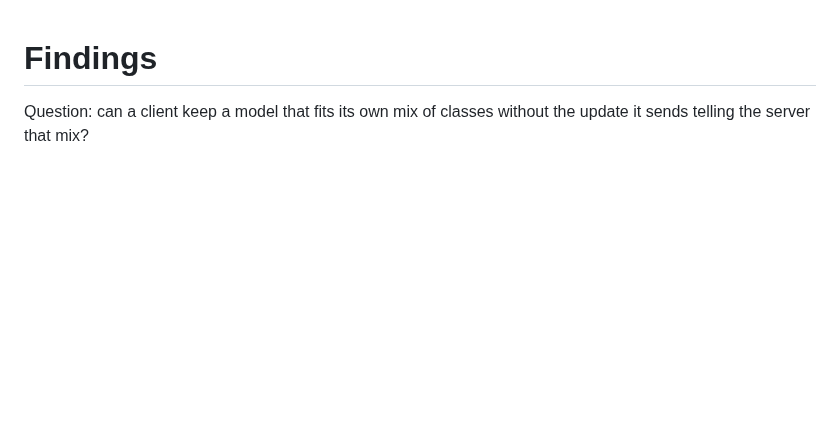
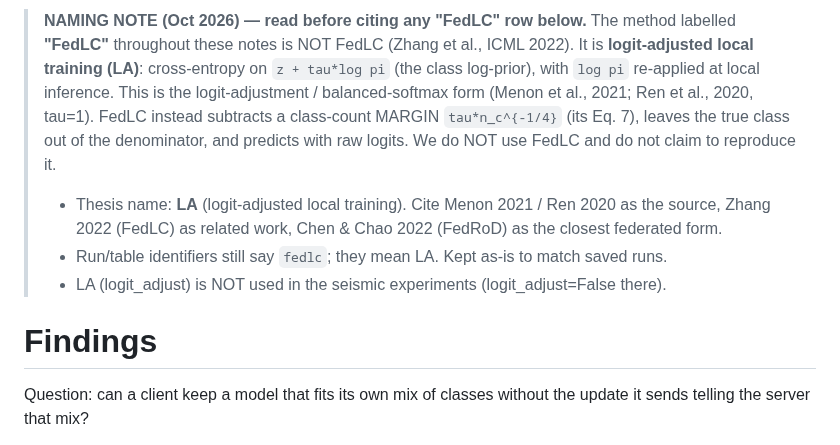
Before and after one commit to CarlosMari/FL-for-Seismic, a Markdown page: findings.md, the part around the change. GitHub-like rendering; blank space fills up the shorter version.

Commit message:
Naming fix: 'FedLC' is actually logit-adjusted local training (LA), not FedLC\n\nVerified against Zhang et al. ICML 2022: FedLC's Eq.7 subtracts a class-count\nmargin tau*n_c^{-1/4} and predicts with raw logits. Our code is CE(z+log pi)\nwith log pi at local inference = logit adjustment / balanced softmax (Menon 2021,\nRen 2020). Different offset form, denominator, and inference. Drop the 'FedLC'\nname -> call it LA, cite Menon/Ren as source, Zhang 2022 as related work. Run\nIDs keep 'fedlc' but mean LA. LA is not used in the seismic runs.

```diff
--- a/findings.md
+++ b/findings.md
@@ -1,3 +1,15 @@
+> **NAMING NOTE (Oct 2026) — read before citing any "FedLC" row below.**
+> The method labelled **"FedLC"** throughout these notes is NOT FedLC (Zhang et al., ICML 2022).
+> It is **logit-adjusted local training (LA)**: cross-entropy on `z + tau*log pi` (the class
+> log-prior), with `log pi` re-applied at local inference. This is the logit-adjustment /
+> balanced-softmax form (Menon et al., 2021; Ren et al., 2020, tau=1). FedLC instead subtracts a
+> class-count MARGIN `tau*n_c^{-1/4}` (its Eq. 7), leaves the true class out of the denominator,
+> and predicts with raw logits. We do NOT use FedLC and do not claim to reproduce it.
+> - Thesis name: **LA** (logit-adjusted local training). Cite Menon 2021 / Ren 2020 as the source,
+>   Zhang 2022 (FedLC) as related work, Chen & Chao 2022 (FedRoD) as the closest federated form.
+> - Run/table identifiers still say `fedlc`; they mean LA. Kept as-is to match saved runs.
+> - LA (logit_adjust) is NOT used in the seismic experiments (logit_adjust=False there).
+
 # Findings
 
 Question: can a client keep a model that fits its own mix of classes without the update it sends telling the server that mix?
```
Also changed, not shown: README.md (+2 -2 lines), metrics.md (+1 -1 lines).
